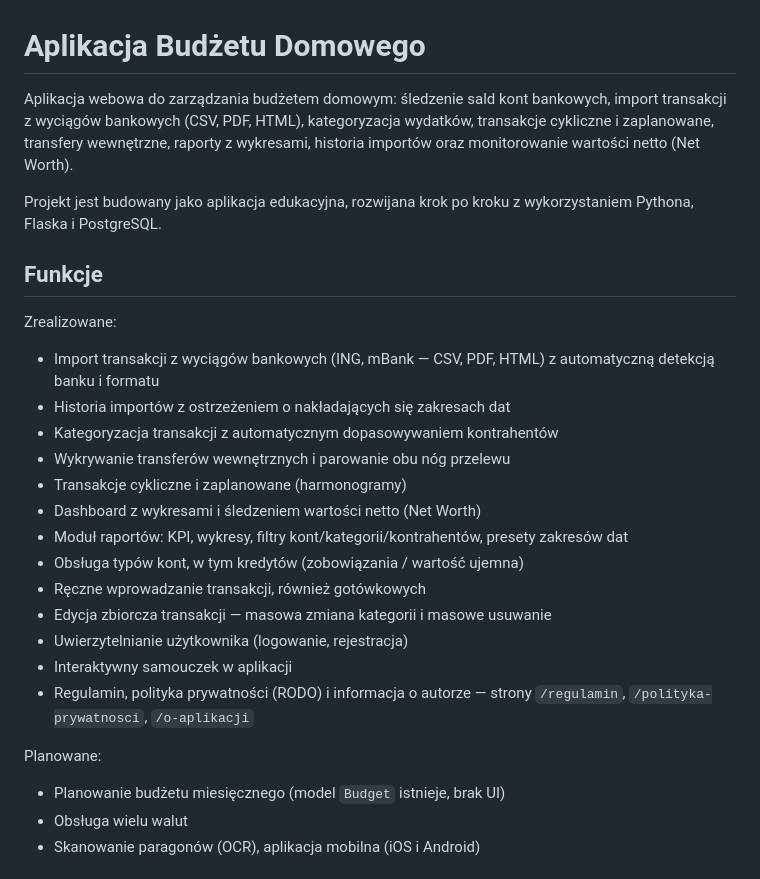
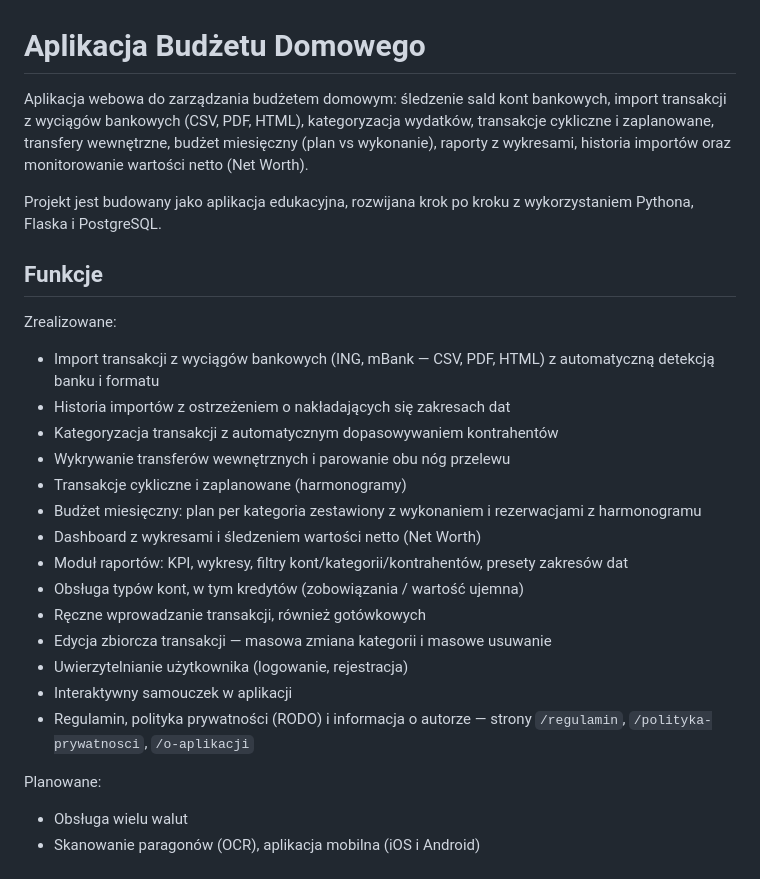
Before and after one commit to jakim87/home_budget, a Markdown page: README.MD, the part around the change. Drawn GitHub-style.

Commit message:
docs(readme): budzet miesieczny wsrod funkcji zrealizowanych (#156)
Zmiana wypadla z PR #155: plik w repo nazywa sie README.MD, a `git add README.md`
niczego nie dodal. README nadal twierdzil, ze planowanie budzetu jest "Planowane
(model Budget istnieje, brak UI)" — nieprawda od czasu zmergowania #155.

Co-authored-by: Claude Opus 5 <noreply@anthropic.com>

```diff
--- a/README.MD
+++ b/README.MD
@@ -1,6 +1,6 @@
 # Aplikacja Budżetu Domowego
 
-Aplikacja webowa do zarządzania budżetem domowym: śledzenie sald kont bankowych, import transakcji z wyciągów bankowych (CSV, PDF, HTML), kategoryzacja wydatków, transakcje cykliczne i zaplanowane, transfery wewnętrzne, raporty z wykresami, historia importów oraz monitorowanie wartości netto (Net Worth).
+Aplikacja webowa do zarządzania budżetem domowym: śledzenie sald kont bankowych, import transakcji z wyciągów bankowych (CSV, PDF, HTML), kategoryzacja wydatków, transakcje cykliczne i zaplanowane, transfery wewnętrzne, budżet miesięczny (plan vs wykonanie), raporty z wykresami, historia importów oraz monitorowanie wartości netto (Net Worth).
 
 Projekt jest budowany jako aplikacja edukacyjna, rozwijana krok po kroku z wykorzystaniem Pythona, Flaska i PostgreSQL.
 
@@ -13,6 +13,7 @@ Zrealizowane:
 - Kategoryzacja transakcji z automatycznym dopasowywaniem kontrahentów
 - Wykrywanie transferów wewnętrznych i parowanie obu nóg przelewu
 - Transakcje cykliczne i zaplanowane (harmonogramy)
+- Budżet miesięczny: plan per kategoria zestawiony z wykonaniem i rezerwacjami z harmonogramu
 - Dashboard z wykresami i śledzeniem wartości netto (Net Worth)
 - Moduł raportów: KPI, wykresy, filtry kont/kategorii/kontrahentów, presety zakresów dat
 - Obsługa typów kont, w tym kredytów (zobowiązania / wartość ujemna)
@@ -24,7 +25,6 @@ Zrealizowane:
 
 Planowane:
 
-- Planowanie budżetu miesięcznego (model `Budget` istnieje, brak UI)
 - Obsługa wielu walut
 - Skanowanie paragonów (OCR), aplikacja mobilna (iOS i Android)
 
```
